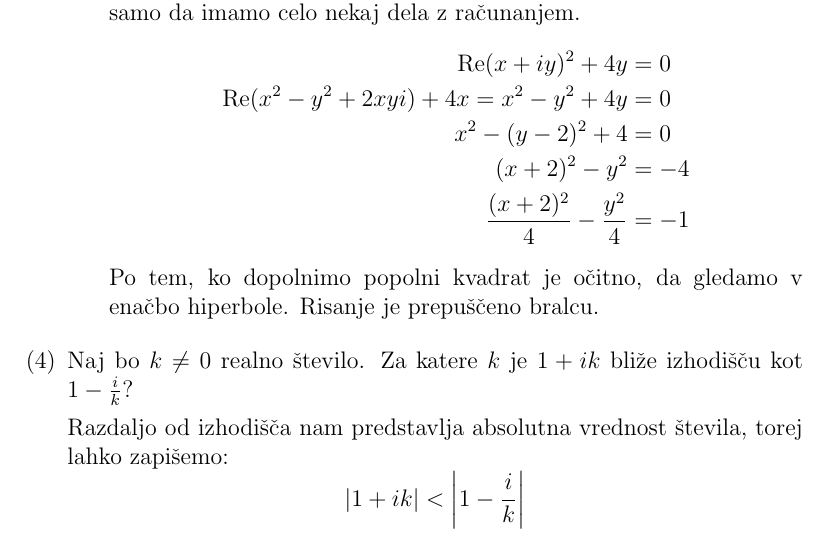
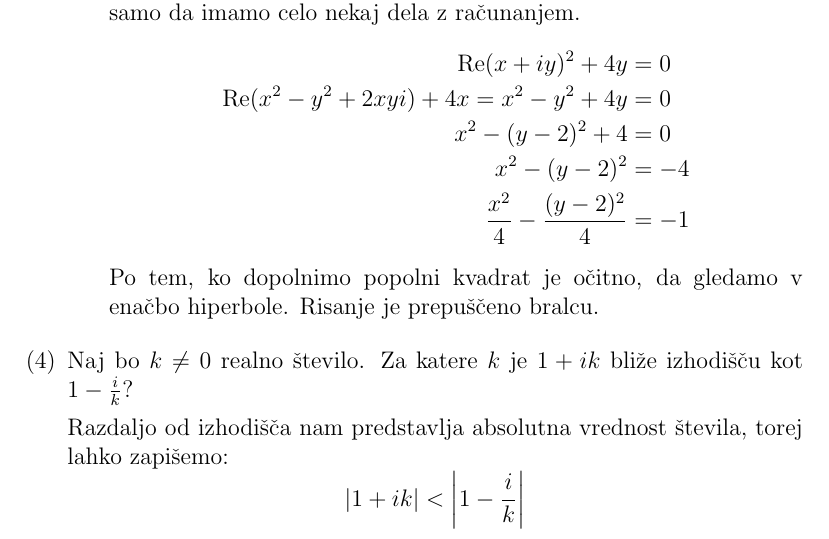
Before and after one commit to nikerzetic/domace-naloge-analiza, a LaTeX document (domaca_naloga_4_3_b.tex): part of page 3 of 11, cut so that both start at the same text. Compiled offline with pdfLaTeX.

Commit message:
Update and rename domaca_naloga_4.tex to domaca_naloga_4_3_b.tex

```diff
--- a/domaca_naloga_4.tex
+++ b/domaca_naloga_4_3_b.tex
@@ -105,8 +105,8 @@
             \text{Re}(x + iy)^2 + 4y &= 0\\
             \text{Re}(x^2 - y^2 + 2xyi) + 4x = x^2 - y^2 + 4y &= 0\\
             x^2 - (y - 2)^2 + 4 &= 0\\
-            (x + 2)^2 - y^2 &= -4\\
-            \frac{(x+2)^2}{4} - \frac{y^2}{4} &= -1
+            x^2 - (y - 2)^2 &= -4\\
+            \frac{x^2}{4} - \frac{(y-2)^2}{4} &= -1
         \end{align*}
         Po tem, ko dopolnimo popolni kvadrat je očitno, da gledamo v enačbo hiperbole. Risanje je prepuščeno bralcu.
     \end{enumerate}
```
